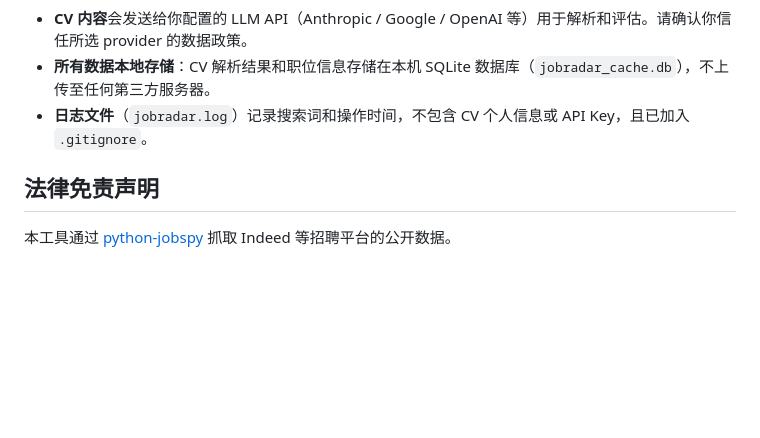
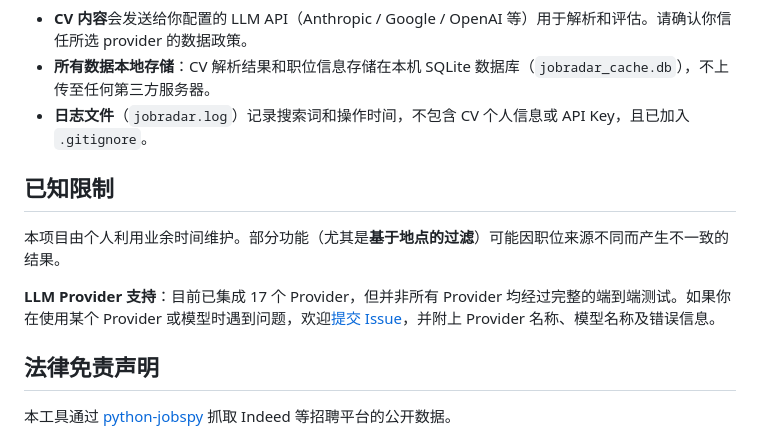
Before and after one commit to sangowu/JobFinder, a Markdown page: README.zh.md, the part around the change. Drawn GitHub-style; blank space fills up the shorter version.

```diff
--- a/README.zh.md
+++ b/README.zh.md
@@ -105,6 +105,12 @@ DEFAULT_MODEL=gemini-2.0-flash
 - **所有数据本地存储**：CV 解析结果和职位信息存储在本机 SQLite 数据库（`jobradar_cache.db`），不上传至任何第三方服务器。
 - **日志文件**（`jobradar.log`）记录搜索词和操作时间，不包含 CV 个人信息或 API Key，且已加入 `.gitignore`。
 
+## 已知限制
+
+本项目由个人利用业余时间维护。部分功能（尤其是**基于地点的过滤**）可能因职位来源不同而产生不一致的结果。
+
+**LLM Provider 支持**：目前已集成 17 个 Provider，但并非所有 Provider 均经过完整的端到端测试。如果你在使用某个 Provider 或模型时遇到问题，欢迎[提交 Issue](https://github.com/sangowu/JobRadar/issues)，并附上 Provider 名称、模型名称及错误信息。
+
 ## 法律免责声明
 
 本工具通过 [python-jobspy](https://github.com/cullenwatson/JobSpy) 抓取 Indeed 等招聘平台的公开数据。
```
Also changed, not shown: README.es.md (+6 -0 lines), README.md (+3 -1 lines).
